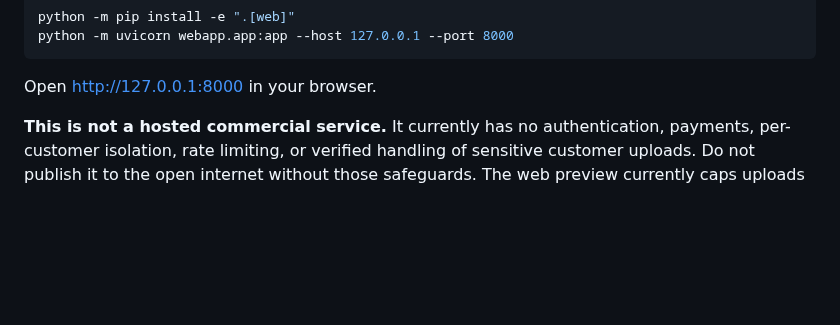
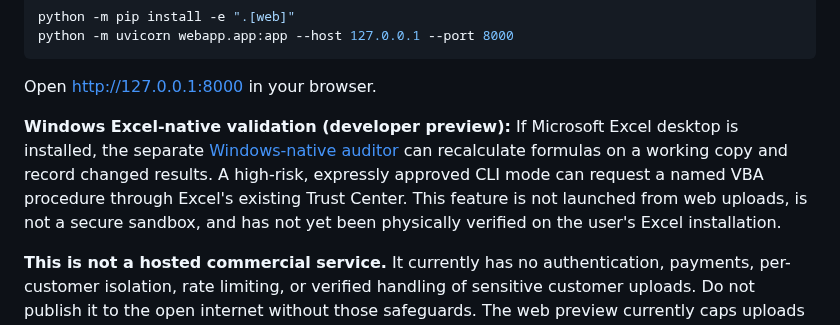
Before and after one commit to Shahedr/data-quality-detective, a Markdown page: README.md, the part around the change. Drawn GitHub-style; blank space fills up the shorter version.

Commit message:
Describe Windows Excel-native audit without overstating macro compatibility

```diff
--- a/README.md
+++ b/README.md
@@ -28,6 +28,15 @@ python -m uvicorn webapp.app:app --host 127.0.0.1 --port 8000
 ~~~
 
 Open http://127.0.0.1:8000 in your browser.
+
+**Windows Excel-native validation (developer preview):** If Microsoft Excel
+desktop is installed, the separate [Windows-native auditor](webapp/NATIVE_EXCEL.md)
+can recalculate formulas on a working copy and record changed results. A
+high-risk, expressly approved CLI mode can request a named VBA procedure
+through Excel's existing Trust Center. This feature is not launched from
+web uploads, is not a secure sandbox, and has not yet been physically verified
+on the user's Excel installation.
+
 
 **This is not a hosted commercial service.** It currently has no authentication,
 payments, per-customer isolation, rate limiting, or verified handling of
```
